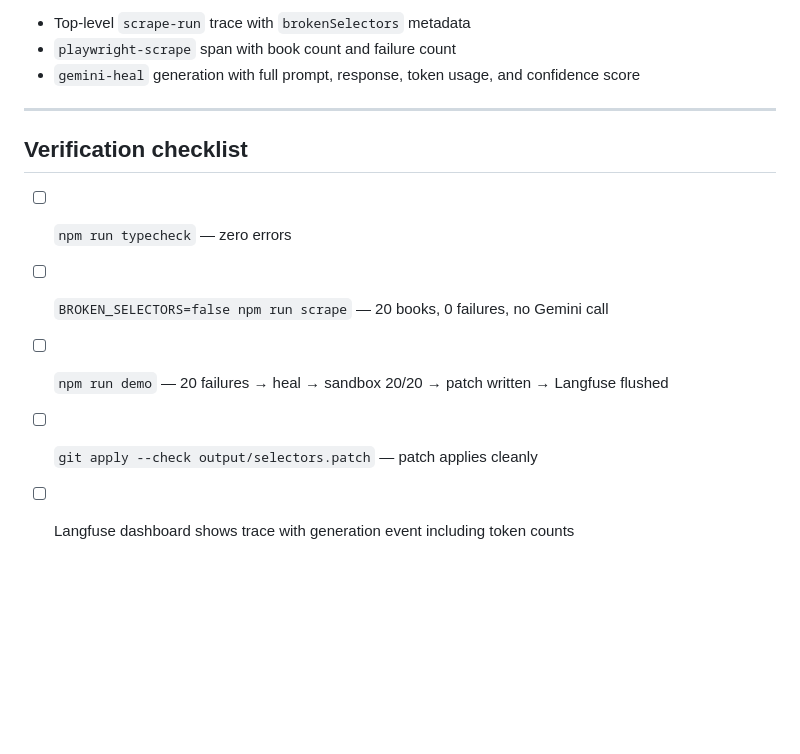
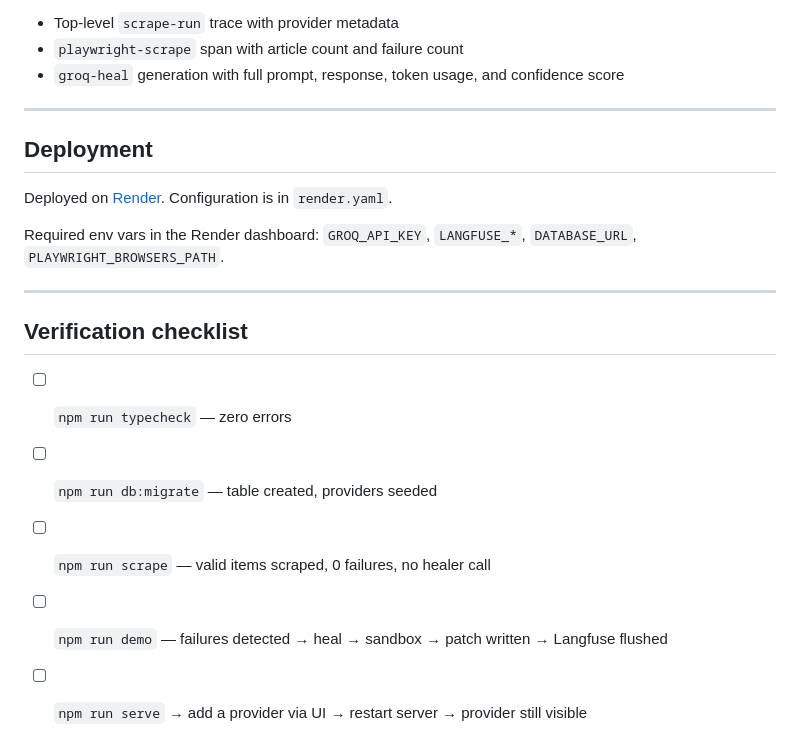
Before and after one commit to ClaytonSiby/switchup-demo, a Markdown page: README.md, the part around one of its changes. GitHub-like rendering; blank space fills up the shorter version.

```diff
--- a/README.md
+++ b/README.md
@@ -166,14 +170,22 @@ Every run produces a Langfuse trace visible at [cloud.langfuse.com](https://clou
 
-- Top-level `scrape-run` trace with `brokenSelectors` metadata
-- `playwright-scrape` span with book count and failure count
-- `gemini-heal` generation with full prompt, response, token usage, and confidence score
+- Top-level `scrape-run` trace with provider metadata
+- `playwright-scrape` span with article count and failure count
+- `groq-heal` generation with full prompt, response, token usage, and confidence score
+
+---
+
+## Deployment
+
+Deployed on [Render](https://render.com). Configuration is in `render.yaml`.
+
+Required env vars in the Render dashboard: `GROQ_API_KEY`, `LANGFUSE_*`, `DATABASE_URL`, `PLAYWRIGHT_BROWSERS_PATH`.
 
 ---
 
 ## Verification checklist
 
 - [ ] `npm run typecheck` — zero errors
-- [ ] `BROKEN_SELECTORS=false npm run scrape` — 20 books, 0 failures, no Gemini call
-- [ ] `npm run demo` — 20 failures → heal → sandbox 20/20 → patch written → Langfuse flushed
-- [ ] `git apply --check output/selectors.patch` — patch applies cleanly
-- [ ] Langfuse dashboard shows trace with generation event including token counts
+- [ ] `npm run db:migrate` — table created, providers seeded
+- [ ] `npm run scrape` — valid items scraped, 0 failures, no healer call
+- [ ] `npm run demo` — failures detected → heal → sandbox → patch written → Langfuse flushed
+- [ ] `npm run serve` → add a provider via UI → restart server → provider still visible
```
Also changed, not shown: other parts of README.md (+55 -51 lines), CLAUDE.md (+11 -11 lines).
